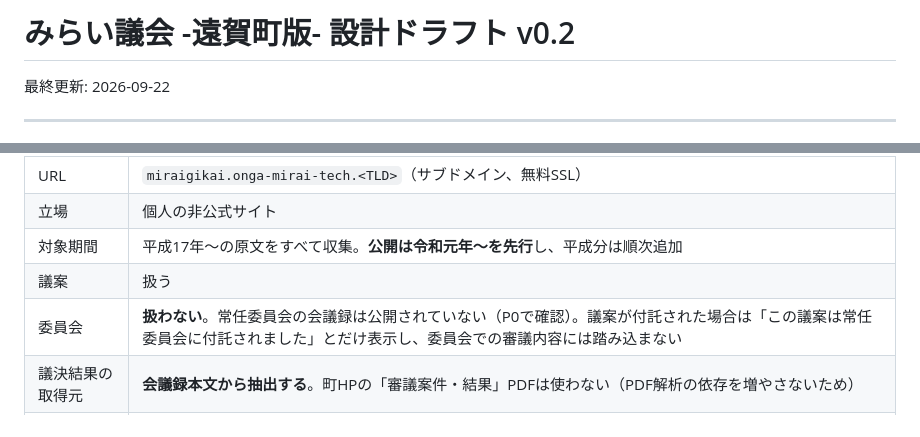
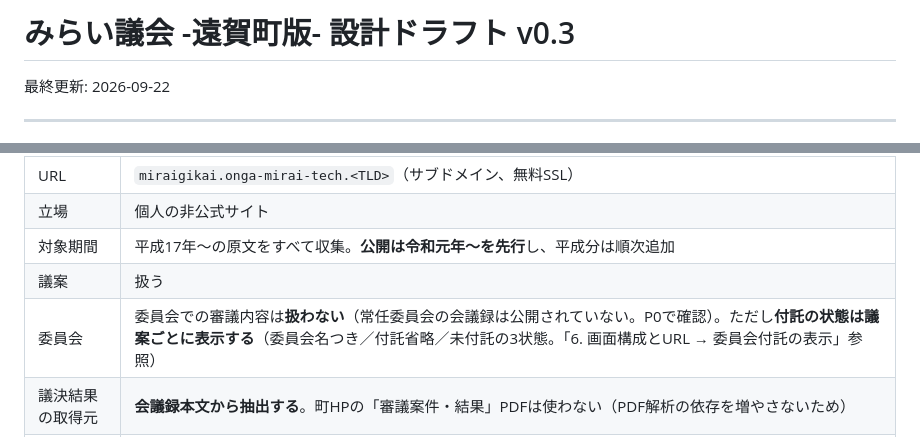
Before and after one commit to Onga-Mirai-Tech/Onga-Mirai-Gikai, a Markdown page: docs/設計ドラフト.md, 2 parts joined by grey strips. Drawn GitHub-style.

```diff
--- a/docs/設計ドラフト.md
+++ b/docs/設計ドラフト.md
@@ -1,4 +1,4 @@
-# みらい議会 -遠賀町版- 設計ドラフト v0.2
+# みらい議会 -遠賀町版- 設計ドラフト v0.3
 
 最終更新: 2026-09-22
 
@@ -20,7 +20,7 @@
 | 立場 | 個人の非公式サイト |
 | 対象期間 | 平成17年〜の原文をすべて収集。**公開は令和元年〜を先行**し、平成分は順次追加 |
 | 議案 | 扱う |
-| 委員会 | **扱わない**。常任委員会の会議録は公開されていない（P0で確認）。議案が付託された場合は「この議案は常任委員会に付託されました」とだけ表示し、委員会での審議内容には踏み込まない |
+| 委員会 | 委員会での審議内容は**扱わない**（常任委員会の会議録は公開されていない。P0で確認）。ただし**付託の状態は議案ごとに表示する**（委員会名つき／付託省略／未付託の3状態。「6. 画面構成とURL → 委員会付託の表示」参照） |
 | 議決結果の取得元 | **会議録本文から抽出する**。町HPの「審議案件・結果」PDFは使わない（PDF解析の依存を増やさないため） |
 | AIチャット | 実装しない |
 | AI要約 | Claude API（Batch API）でビルド時に生成・保存 |
```
Also changed, not shown: other parts of docs/設計ドラフト.md (+28 -2 lines), docs/調査報告_P0.md (+1 -1 lines).
